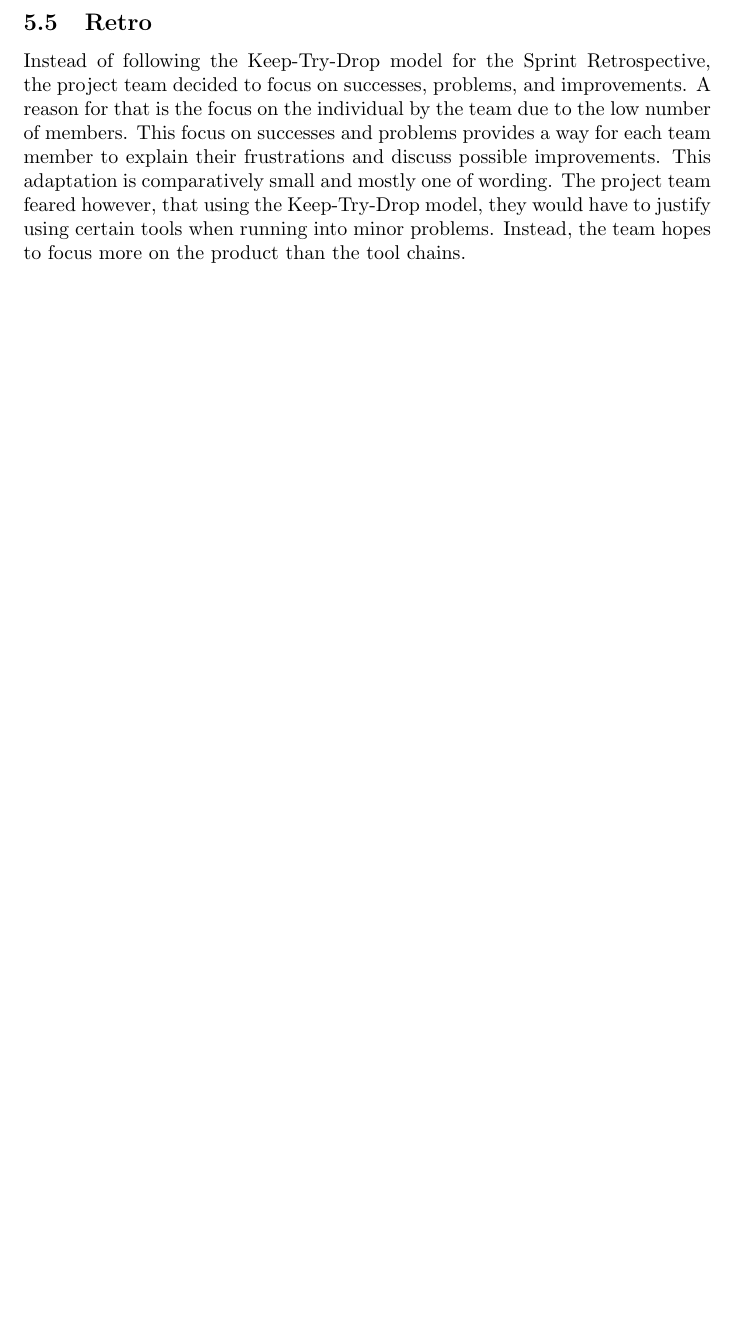
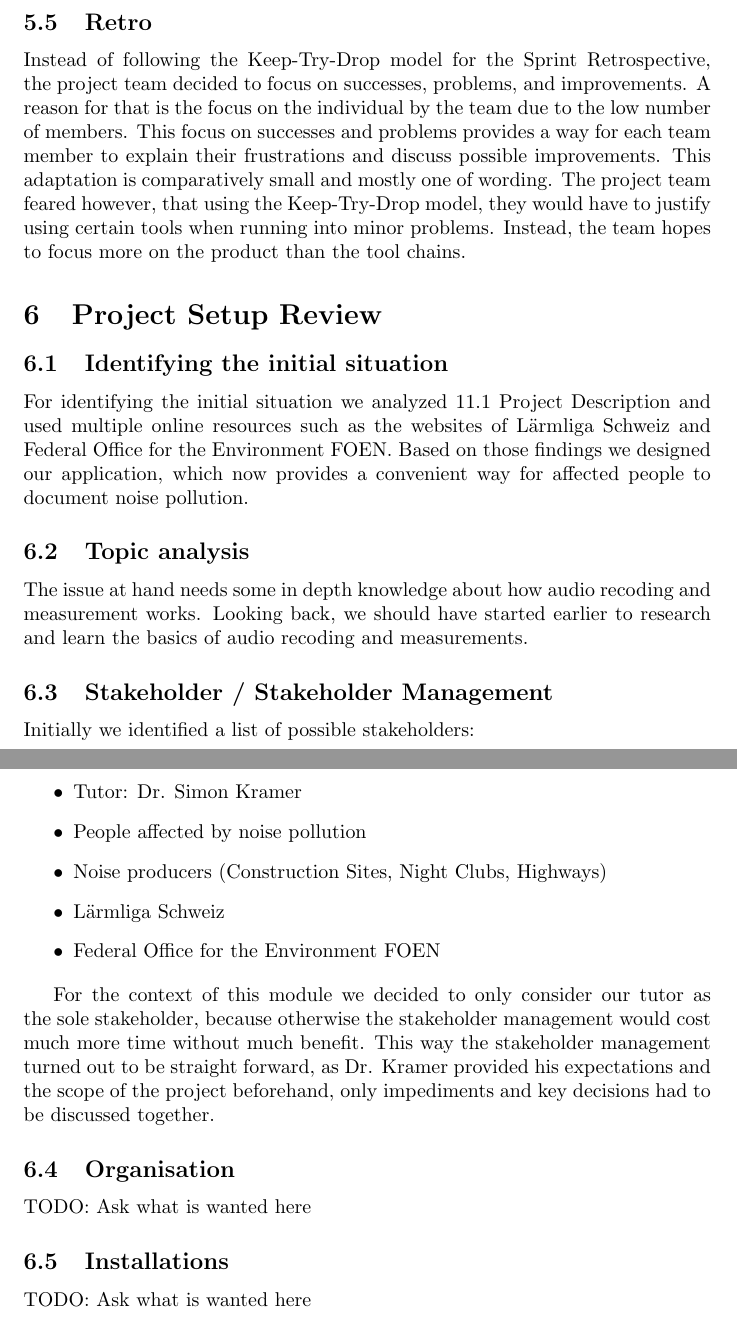
Before and after one commit to decibel-threshold-event-displayer/decibel-threshold-event-displayer, a LaTeX document (doc/scrum_report/scrum_report.tex, which reads doc/scrum_report/project_setup_review.tex, doc/scrum_report/review.tex): part of page 10 of 12 before the commit and two parts of pages 11 and 12 of 14 after it, the two joined at a grey line, cut so that both start at the same text, the shorter picture padded with empty space. Compiled offline with pdfLaTeX.

Commit message:
docs: start with final scrum report [no-ticket]

```diff
--- /dev/null
+++ b/doc/scrum_report/project_setup_review.tex
@@ -0,0 +1,35 @@
+\section{Project Setup Review}\label{sec:project-setup-review}
+% Erfassung der Ausgangssituation, Themen-Analyse, Stakeholder(-Management), Organisation, Installationen
+% Identifying the initial situation, topic analysis, stakeholder (management), organisation, installations
+
+\subsection{Identifying the initial situation}\label{subsec:identifying-the-initial-situation}
+For identifying the initial situation we analyzed~\ref{subsec:project-description} Project Description and used multiple online resources
+such as the websites of \href{https://laermliga.ch/}{Lärmliga Schweiz} and \href{https://www.bafu.admin.ch/bafu/en/home/topics/noise/in-brief.html}{Federal Office for the Environment FOEN}.
+Based on those findings we designed our application, which now provides a convenient way for affected people to document noise pollution.
+
+\subsection{Topic analysis}\label{subsec:topic-analysis}
+The issue at hand needs some in depth knowledge about how audio recoding and measurement works.
+Looking back, we should have started earlier to research and learn the basics of audio recoding and measurements.
+
+\subsection{Stakeholder / Stakeholder Management}\label{subsec:stakeholder-management}
+Initially we identified a list of possible stakeholders:
+
+\begin{itemize}
+    \item Tutor: Dr. Simon Kramer
+    \item People affected by noise pollution
+    \item Noise producers (Construction Sites, Night Clubs, Highways)
+    \item Lärmliga Schweiz
+    \item Federal Office for the Environment FOEN
+\end{itemize}
+
+For the context of this module we decided to only consider our tutor as the sole stakeholder,
+because otherwise the stakeholder management would cost much more time without much benefit.
+This way the stakeholder management turned out to be straight forward, as Dr. Kramer provided his expectations and the
+scope of the project beforehand, only impediments and key decisions had to be discussed together.
+
+
+\subsection{Organisation}\label{subsec:organisation}
+TODO: Ask what is wanted here
+
+\subsection{Installations}\label{subsec:installations}
+TODO: Ask what is wanted here
--- /dev/null
+++ b/doc/scrum_report/review.tex
@@ -0,0 +1 @@
+\section{Review}\label{sec:review}
```
Also changed, not shown: doc/report/appendix.tex (+2 -2 lines), doc/report/references.bib (+7 -0 lines), doc/scrum_report/lessons_learned.tex (added, +8 -0 lines), doc/scrum_report/references.bib (+7 -0 lines), doc/scrum_report/retrospective.tex (added, +15 -0 lines), doc/scrum_report/scrum_report.tex (+4 -0 lines), doc/scrum_report/scrum_report.pdf, doc/scrum_report/review.tex (16 more changed lines).
